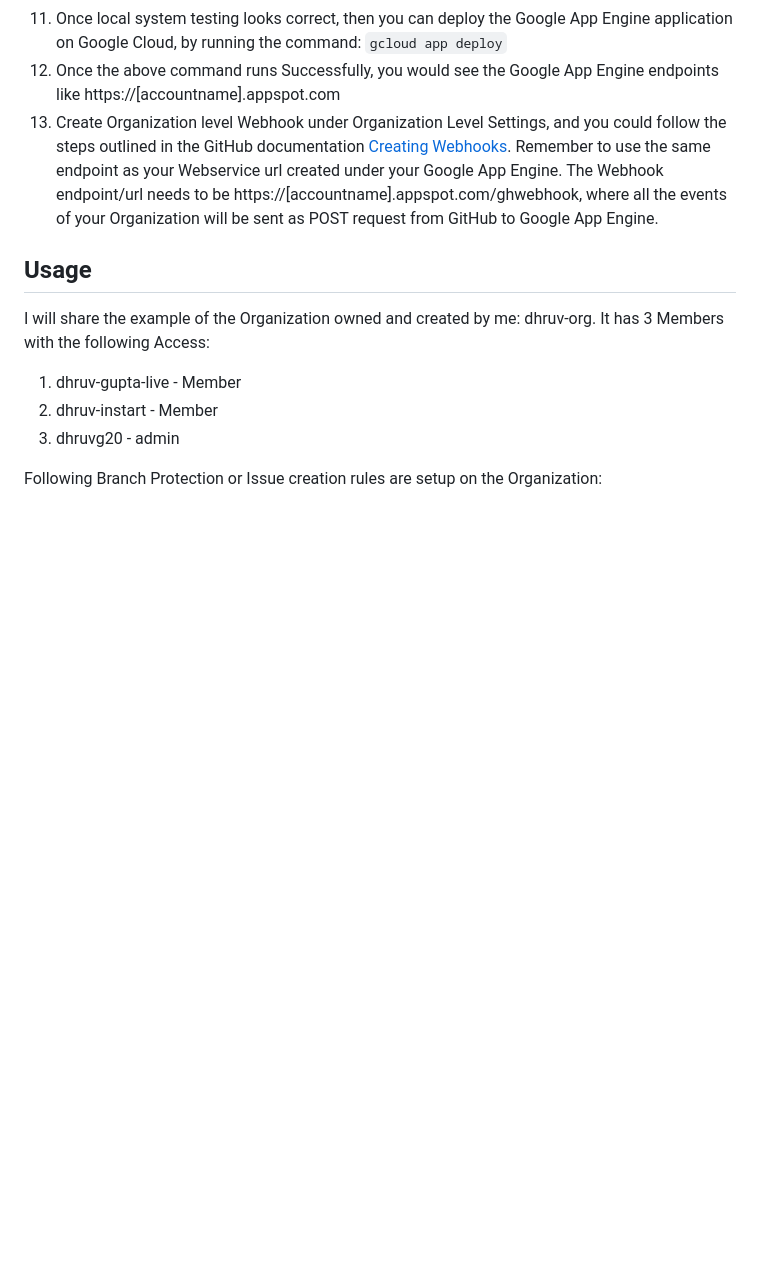
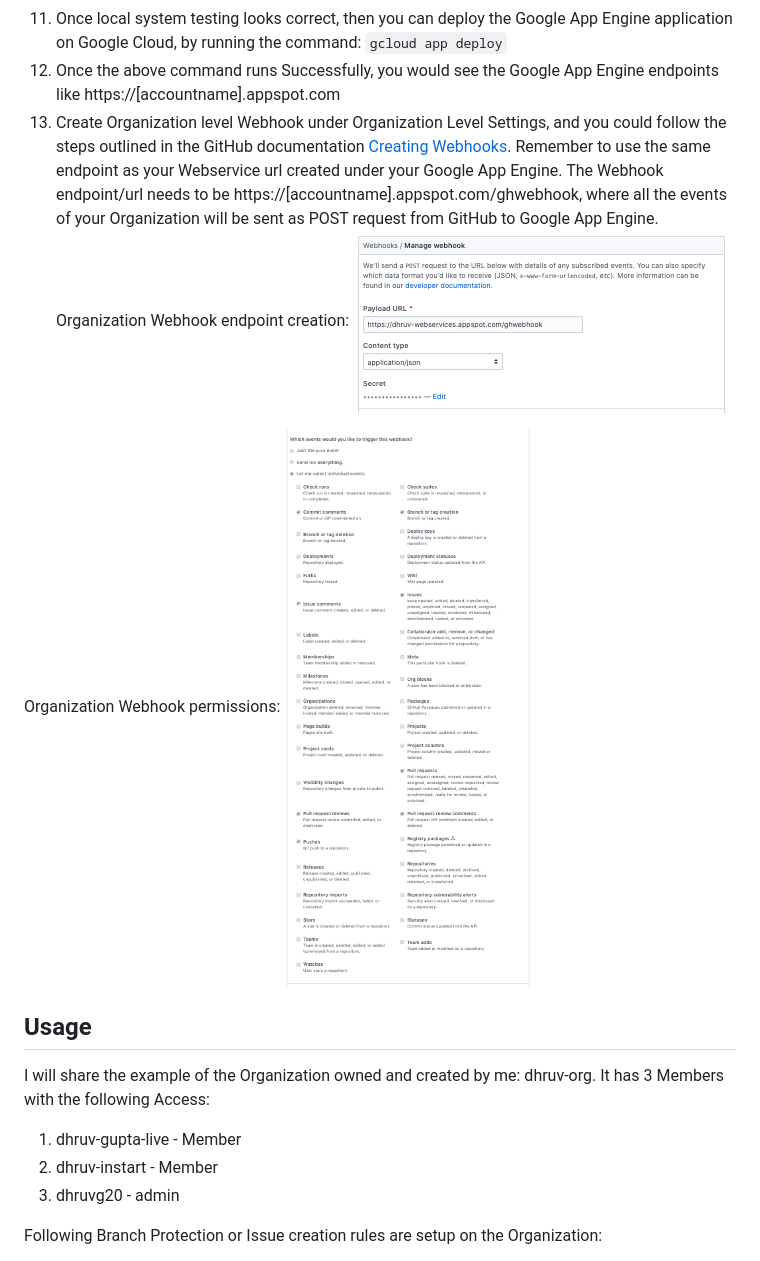
Before and after one commit to dhruv-org/github-webservice, a Markdown page: README.md, the part around the change. GitHub-like rendering; pictures changed too: images/Github-Webhook-Endpoint.png (added), images/Github-Webhook-Permissions.png (added); blank space fills up the shorter version.

Commit message:
Adding Webhook details

````diff
--- a/README.md
+++ b/README.md
@@ -30,7 +30,11 @@ On the above link access you will see some testing templates to verify everythin
 12. Once local system testing looks correct, then you can deploy the Google App Engine application on Google Cloud, by running the command:
 ```gcloud app deploy```
 13. Once the above command runs Successfully, you would see the Google App Engine endpoints like https://[accountname].appspot.com
-14. Create Organization level Webhook under Organization Level Settings, and you could follow the steps outlined in the GitHub documentation [Creating Webhooks](https://developer.github.com/webhooks/creating/). Remember to use the same endpoint as your Webservice url created under your Google App Engine. The Webhook endpoint/url needs to be https://[accountname].appspot.com/ghwebhook, where all the events of your Organization will be sent as POST request from GitHub to Google App Engine.
+14. Create Organization level Webhook under Organization Level Settings, and you could follow the steps outlined in the GitHub documentation [Creating Webhooks](https://developer.github.com/webhooks/creating/). Remember to use the same endpoint as your Webservice url created under your Google App Engine. The Webhook endpoint/url needs to be https://[accountname].appspot.com/ghwebhook, where all the events of your Organization will be sent as POST request from GitHub to Google App Engine. Organization Webhook endpoint creation:
+![Organization Webhook endpoint creation](/images/Github-Webhook-Endpoint.png)
+
+Organization Webhook permissions:
+![Organization Webhook permissions](/images/Github-Webhook-Permissions.png)
 
 ## Usage
 I will share the example of the Organization owned and created by me: dhruv-org.
````
